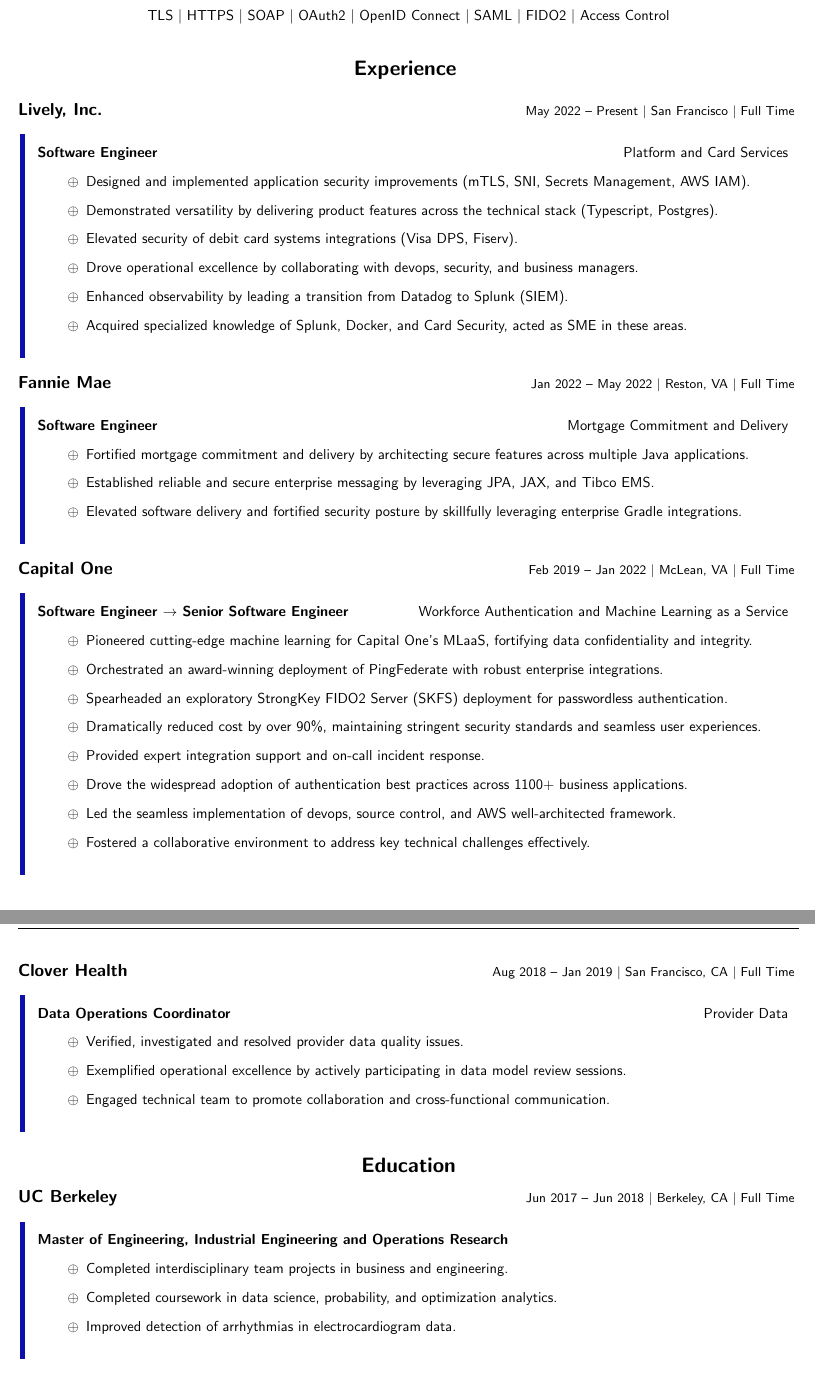
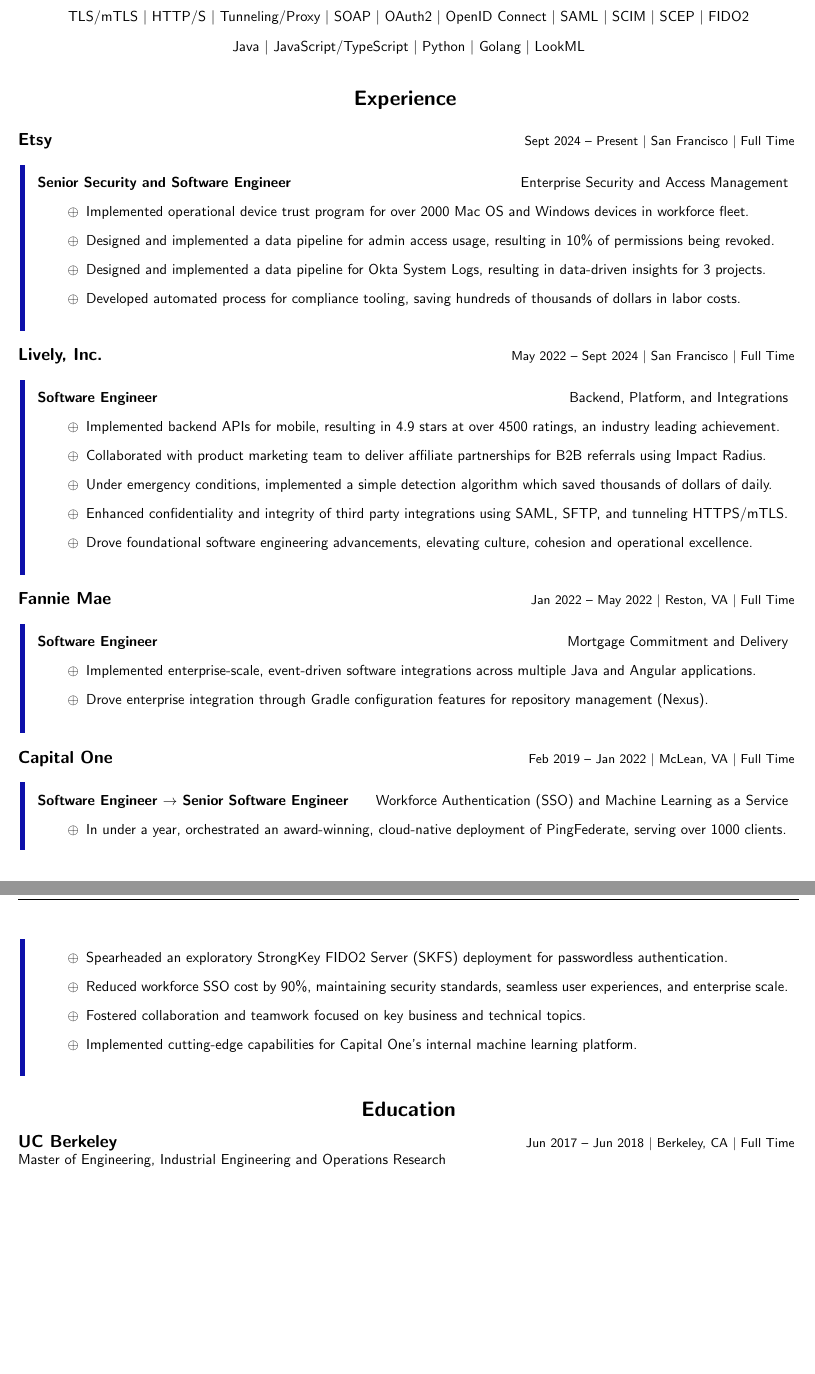
Before and after one commit to segevmalool/Resume, a LaTeX CV (Res.tex): two parts of pages 1 and 2 of 2, joined at a grey line, cut so that both start at the same text, the shorter picture padded with empty space. Compiled offline with pdfLaTeX.

Commit message:
etsy-checkmark

```diff
--- a/Res.tex
+++ b/Res.tex
@@ -71,3 +73 @@
   \vspace{0.3cm}
-  TLS $|$
-  HTTPS $|$
@@ -74,28 +83,54 @@
+  \vspace{0.3cm}
+  TLS/mTLS $|$
+  HTTP/S $|$
+  Tunneling/Proxy $|$
   SOAP $|$
   OAuth2 $|$
   OpenID Connect $|$
   SAML $|$
-  FIDO2 $|$
-  Access Control
+  SCIM $|$
+  SCEP $|$
+  FIDO2\\
+  \vspace{0.3cm}
+  Java $|$
+  JavaScript/TypeScript $|$
+  Python $|$
+  Golang $|$
+  LookML\\
 \end{minipage}
 
 \vspace{0.5cm}\center\Large\textbf{Experience}
 \vspace{0.2cm}\color{headercolor}
 
-\flushleft\noindent\large\textbf{Lively, Inc.}\hfill\small{
-  May 2022 -- Present $|$ San Francisco $|$ Full Time
+\flushleft\noindent\large\textbf{Etsy}\hfill\small{
+  Sept 2024 -- Present $|$ San Francisco $|$ Full Time
 }\color{black}
 
 \begin{leftbar}
-  \normalsize\textbf{Software Engineer} \hfill Platform and Card Services
+  \normalsize\textbf{Senior Security and Software Engineer} \hfill Enterprise Security and Access Management
   \begin{itemize}
     {\normalsize\setlength\itemindent{0.3cm}
-    \item Designed and implemented application security improvements (mTLS, SNI, Secrets Management, AWS IAM).
-    \item Demonstrated versatility by delivering product features across the technical stack (Typescript, Postgres).
-    \item Elevated security of debit card systems integrations (Visa DPS, Fiserv).
-    \item Drove operational excellence by collaborating with devops, security, and business managers.
-    \item Enhanced observability by leading a transition from Datadog to Splunk (SIEM).
-    \item Acquired specialized knowledge of Splunk, Docker, and Card Security, acted as SME in these areas.
+        \item Implemented operational device trust program for over 2000 Mac OS and Windows devices in workforce fleet.
+        \item Designed and implemented a data pipeline for admin access usage, resulting in 10\% of permissions being revoked.
+        \item Designed and implemented a data pipeline for Okta System Logs, resulting in data-driven insights for 3 projects.
+        \item Developed automated process for compliance tooling, saving hundreds of thousands of dollars in labor costs.
+    }
+  \end{itemize}
+\end{leftbar}
+
+\flushleft\noindent\large\textbf{Lively, Inc.}\hfill\small{
+  May 2022 -- Sept 2024 $|$ San Francisco $|$ Full Time
+}\color{black}
+
+\begin{leftbar}
+  \normalsize\textbf{Software Engineer} \hfill Backend, Platform, and Integrations
+  \begin{itemize}
+    {\normalsize\setlength\itemindent{0.3cm}
+        \item Implemented backend APIs for mobile, resulting in 4.9 stars at over 4500 ratings, an industry leading achievement.
+        \item Collaborated with product marketing team to deliver affiliate partnerships for B2B referrals using Impact Radius.
+        \item Under emergency conditions, implemented a simple detection algorithm which saved thousands of dollars of daily.
+        \item Enhanced confidentiality and integrity of third party integrations using SAML, SFTP, and tunneling HTTPS/mTLS.
+        \item Drove foundational software engineering advancements, elevating culture, cohesion and operational excellence.
     }
   \end{itemize}
 \end{leftbar}
@@ -108,9 +143,8 @@
   \normalsize\textbf{Software Engineer} \hfill Mortgage Commitment and Delivery
   \begin{itemize}
     {\normalsize\setlength\itemindent{0.3cm}
-    \item Fortified mortgage commitment and delivery by architecting secure features across multiple Java applications.
-    \item Established reliable and secure enterprise messaging by leveraging JPA, JAX, and Tibco EMS.
-    \item Elevated software delivery and fortified security posture by skillfully leveraging enterprise Gradle integrations.
+    \item Implemented enterprise-scale, event-driven software integrations across multiple Java and Angular applications.
+    \item Drove enterprise integration through Gradle configuration features for repository management (Nexus).
     }
   \end{itemize}
 \end{leftbar}
@@ -120,36 +154,14 @@
 }\color{black}
 
 \begin{leftbar}
-  \normalsize\textbf{Software Engineer $\rightarrow$ Senior Software Engineer} \hfill Workforce Authentication and Machine Learning as a Service
+  \normalsize\textbf{Software Engineer $\rightarrow$ Senior Software Engineer} \hfill Workforce Authentication (SSO) and Machine Learning as a Service
   \begin{itemize}
     {\normalsize\setlength\itemindent{0.3cm}
-    \item Pioneered cutting-edge machine learning for Capital One's MLaaS, fortifying data confidentiality and integrity.
-    \item Orchestrated an award-winning deployment of PingFederate with robust enterprise integrations.
+    \item In under a year, orchestrated an award-winning, cloud-native deployment of PingFederate, serving over 1000 clients.
     \item Spearheaded an exploratory StrongKey FIDO2 Server (SKFS) deployment for passwordless authentication.
-    \item Dramatically reduced cost by over 90\%, maintaining stringent security standards and seamless user experiences.
-    \item Provided expert integration support and on-call incident response.
-    \item Drove the widespread adoption of authentication best practices across 1100+ business applications.
-    \item Led the seamless implementation of devops, source control, and AWS
-      well-architected framework.
-    \item Fostered a collaborative environment to address key technical challenges effectively.
-    }
-  \end{itemize}
-\end{leftbar}
-
-\flushleft\noindent\large\textbf{Clover Health}\hfill\small{
-  Aug 2018 -- Jan 2019 $|$ San Francisco, CA $|$ Full Time
-}\color{black}
-
-\begin{leftbar}
-  \normalsize\textbf{Data Operations Coordinator} \hfill Provider Data
-  \begin{itemize}
-    {\normalsize\setlength\itemindent{0.3cm}
-    \item Verified, investigated and resolved provider data
-      quality issues.
-    \item Exemplified operational excellence by actively participating
-      in data model review sessions.
-    \item Engaged technical team to promote collaboration and
-      cross-functional communication.
+    \item Reduced workforce SSO cost by 90\%, maintaining security standards, seamless user experiences, and enterprise scale.
+    \item Fostered collaboration and teamwork focused on key business and technical topics.
+    \item Implemented cutting-edge capabilities for Capital One's internal machine learning platform.
     }
   \end{itemize}
 \end{leftbar}
@@ -160,16 +172,7 @@
   Jun 2017 -- Jun 2018 $|$ Berkeley, CA $|$ Full Time
 }\color{black}
 
-\begin{leftbar}
-  \normalsize\textbf{Master of Engineering, Industrial Engineering and Operations Research}
-  \begin{itemize}
-    {\normalsize\setlength\itemindent{0.3cm}
-    \item Completed interdisciplinary team projects in business and engineering.
-    \item Completed coursework in data science, probability, and optimization analytics.
-    \item Improved detection of arrhythmias in electrocardiogram data.
-    }
-  \end{itemize}
-\end{leftbar}
+\normalsize{Master of Engineering, Industrial Engineering and Operations Research}
 
 \flushleft\noindent\large\textbf{UC Santa Barbara}\hfill\small{
   Jun 2014 -- Jun 2016 $|$ Santa Barbara, CA $|$ Full Time
```
Also changed, not shown: Res.pdf (added), SegevMaloolResume.pdf, SegevMaloolResume_6.pdf (added), Res.tex (54 more changed lines), 2 other files.
